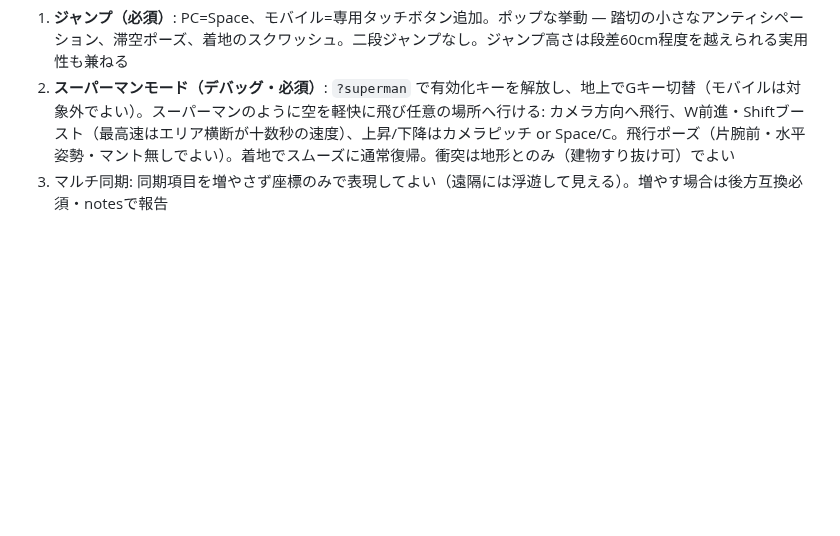
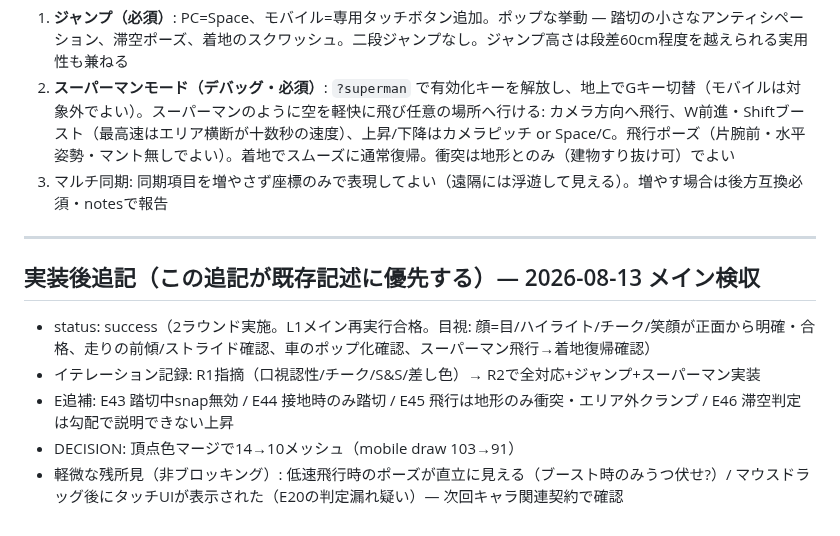
Before and after one commit to kaneta1992/kobe-sumiyoshi-3d, a Markdown page: .claude/contracts/06-pop-character.md, the part around the change. GitHub-like rendering; blank space fills up the shorter version.

Commit message:
記録: 契約06検収追記

```diff
--- a/.claude/contracts/06-pop-character.md
+++ b/.claude/contracts/06-pop-character.md
@@ -68,3 +68,13 @@
 1. **ジャンプ（必須）**: PC=Space、モバイル=専用タッチボタン追加。ポップな挙動 — 踏切の小さなアンティシペーション、滞空ポーズ、着地のスクワッシュ。二段ジャンプなし。ジャンプ高さは段差60cm程度を越えられる実用性も兼ねる
 2. **スーパーマンモード（デバッグ・必須）**: `?superman` で有効化キーを解放し、地上でGキー切替（モバイルは対象外でよい）。スーパーマンのように空を軽快に飛び任意の場所へ行ける: カメラ方向へ飛行、W前進・Shiftブースト（最高速はエリア横断が十数秒の速度）、上昇/下降はカメラピッチ or Space/C。飛行ポーズ（片腕前・水平姿勢・マント無しでよい）。着地でスムーズに通常復帰。衝突は地形とのみ（建物すり抜け可）でよい
 3. マルチ同期: 同期項目を増やさず座標のみで表現してよい（遠隔には浮遊して見える）。増やす場合は後方互換必須・notesで報告
+
+---
+
+## 実装後追記（この追記が既存記述に優先する）— 2026-08-13 メイン検収
+
+- status: success（2ラウンド実施。L1メイン再実行合格。目視: 顔=目/ハイライト/チーク/笑顔が正面から明確・合格、走りの前傾/ストライド確認、車のポップ化確認、スーパーマン飛行→着地復帰確認）
+- イテレーション記録: R1指摘（口視認性/チーク/S&S/差し色）→ R2で全対応+ジャンプ+スーパーマン実装
+- E追補: E43 踏切中snap無効 / E44 接地時のみ踏切 / E45 飛行は地形のみ衝突・エリア外クランプ / E46 滞空判定は勾配で説明できない上昇
+- DECISION: 頂点色マージで14→10メッシュ（mobile draw 103→91）
+- 軽微な残所見（非ブロッキング）: 低速飛行時のポーズが直立に見える（ブースト時のみうつ伏せ?）/ マウスドラッグ後にタッチUIが表示された（E20の判定漏れ疑い）— 次回キャラ関連契約で確認
```
